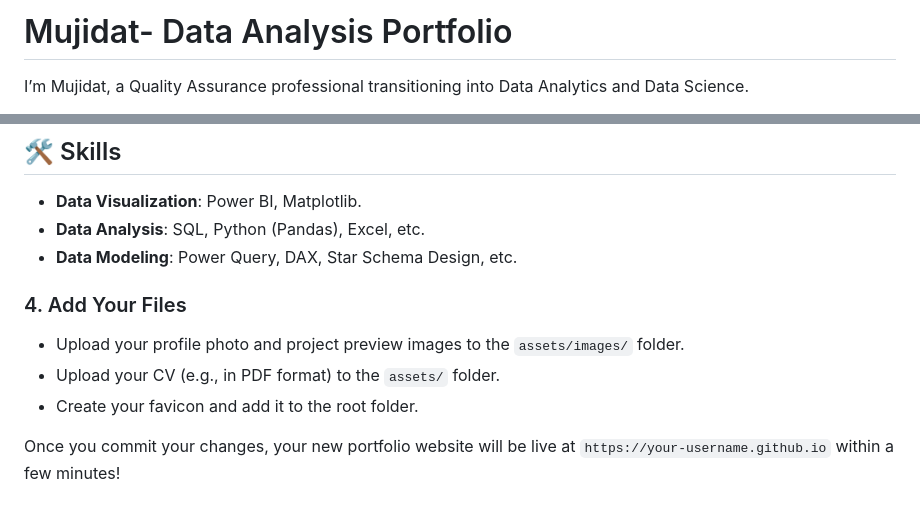
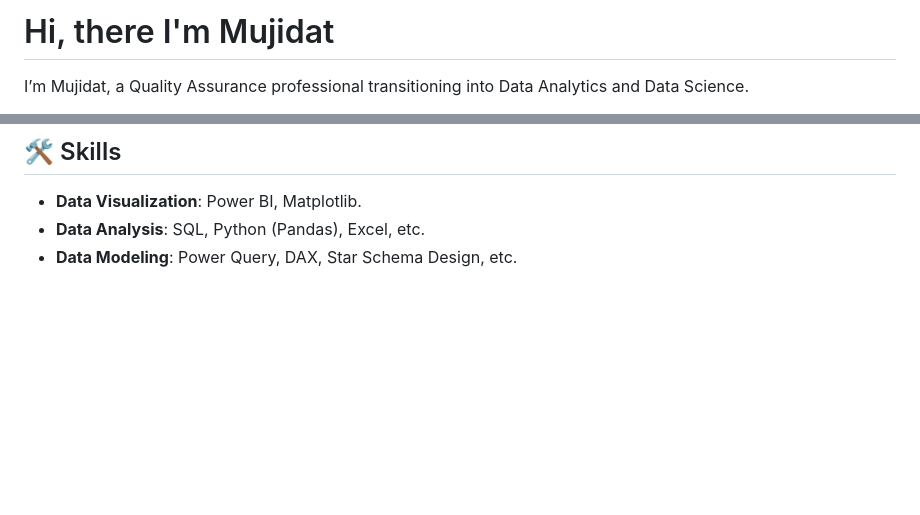
Before and after one commit to MjDAnalyst/MjDAnalyst, a Markdown page: README.md, 2 parts joined by grey strips. Drawn GitHub-style; blank space fills up the shorter version.

```diff
--- a/README.md
+++ b/README.md
@@ -1,4 +1,4 @@
-# Mujidat- Data Analysis Portfolio
+# Hi, there I'm Mujidat
 I’m Mujidat, a Quality Assurance professional transitioning into Data Analytics and Data Science.
 
 Working in QA exposed me to how important data is in monitoring quality,improving operations, and making smarter business decisions. That curiosity pushed me into the world of analytics,where I now enjoy transforming raw data into insights that can create real impact.
@@ -56,11 +56,3 @@ This HR analytics exercise highlights crucial workforce patterns that influence
 - **Data Visualization**: Power BI, Matplotlib.
 - **Data Analysis**: SQL, Python (Pandas), Excel, etc.
 - **Data Modeling**: Power Query, DAX, Star Schema Design, etc.
-
-
-### 4. Add Your Files
-- Upload your profile photo and project preview images to the `assets/images/` folder.
-- Upload your CV (e.g., in PDF format) to the `assets/` folder.
-- Create your favicon and add it to the root folder.
-
-Once you commit your changes, your new portfolio website will be live at `https://your-username.github.io` within a few minutes!
```
